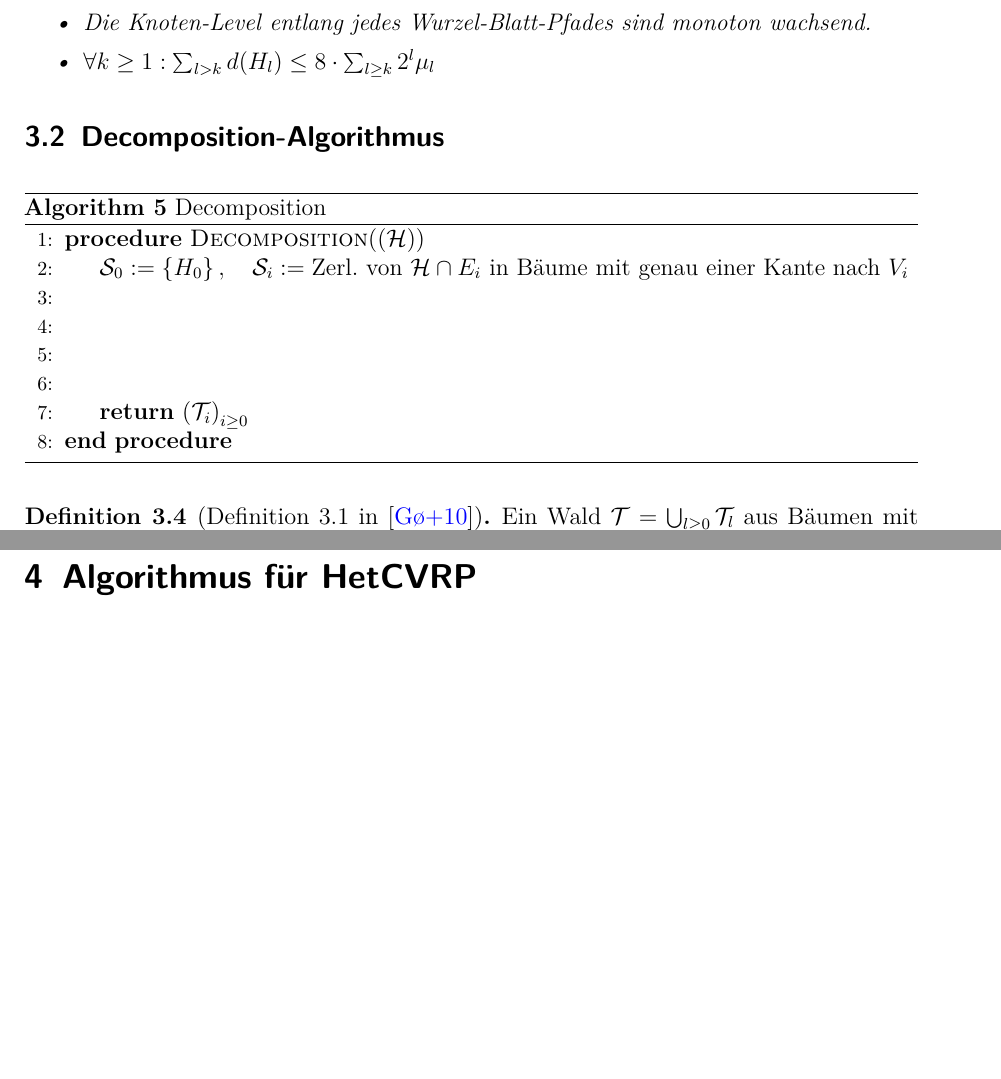
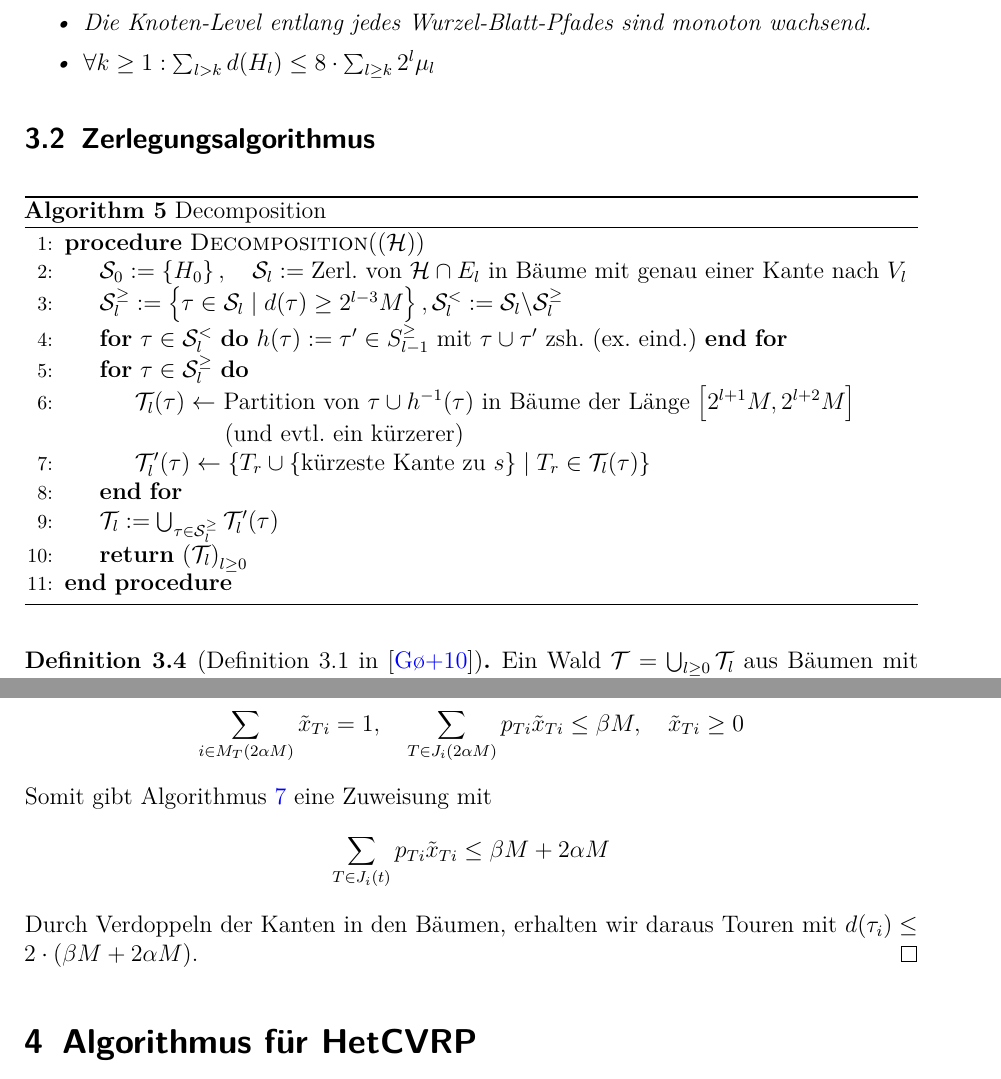
Before and after one commit to GraffL/Vortrag-zu-Heterogenem-k-CVRP, a LaTeX document (Ausarbeitung/Ausarbeitung.tex): two parts of pages 6 and 7 of 10 before the commit and two parts of pages 6 and 8 of 11 after it, joined at a grey line, cut so that both start at the same text, the shorter picture padded with empty space. The pictures show the PDF file Ausarbeitung/Ausarbeitung.pdf that the author committed with the source.

Commit message:
Ausarbeitung voresrt fertig

```diff
--- a/Ausarbeitung/Ausarbeitung.tex
+++ b/Ausarbeitung/Ausarbeitung.tex
@@ -295,12 +299,16 @@
 		\caption{Decomposition}\label{AlgDecomposition}
 		\begin{algorithmic}[1]
 			\Procedure{Decomposition}{$\left(\Hc\right)$}
-			\State $\Sc_0 := \left\lbrace H_0 \right\rbrace,\quad \Sc_i := \text{Zerl. von } \Hc\cap E_i \text{ in Bäume mit genau einer Kante nach } V_i$
-			\State
-			\State
-			\State
-			\State
-			\State \Return $\left(\Tc_i\right)_{i\geq 0}$
+			\State $\Sc_0 := \left\lbrace H_0 \right\rbrace,\quad \Sc_l := \text{Zerl. von } \Hc\cap E_l \text{ in Bäume mit genau einer Kante nach } V_l$
+			\State $\Sc_l^{\geq} := \left\{\tau \in \Sc_l \mid d(\tau) \geq 2^{l-3}M\right\}, \Sc_l^< := \Sc_l \backslash \Sc_l^{\geq}$
+			\LineFor{$\tau \in \Sc_l^{<}$}{$h(\tau) := \tau' \in S_{l-1}^{\geq}$ mit $\tau \cup \tau'$ zsh. (ex. eind.)}
+			\For{$\tau \in \Sc_l^{\geq}$}
+				\State $\Tc_l(\tau) \gets$ Partition von $\tau \cup h^{-1}(\tau)$ in Bäume der Länge $\left[2^{l+1}M, 2^{l+2}M\right]$
+				\Statex \hspace{6.5em} (und evtl. ein kürzerer)
+				\State $\Tc'_l(\tau) \gets \left\{T_r \cup \{\text{kürzeste Kante zu } s\} \mid T_r \in \Tc_l(\tau)\right\}$
+			\EndFor
+			\State $\Tc_l := \bigcup_{\tau \in \Sc_l^{\geq}}\Tc'_l(\tau)$
+			\State \Return $\left(\Tc_l\right)_{l\geq 0}$
 			\EndProcedure
 		\end{algorithmic}
 	\end{algorithm}
@@ -357,6 +371,13 @@
 		Gegeben einen $(\alpha, \beta)$-zuweisbaren Wald, liefern \cref{AlgFractionalAssignment} und \cref{AlgRoundingAssignment} eine $(4\alpha+2\beta)$-approximative Lösung für \HetTSP.
 	\end{lemma}
 
+	\begin{proof}
+		$\tilde{x}_{Ti}$ erfüllt:
+			\[\sum_{i\in M_T(2\alpha M)} \tilde{x}_{Ti} = 1, \quad \sum_{T\in J_i(2\alpha M)} p_{Ti}\tilde{x}_{Ti} \leq \beta M, \quad \tilde{x}_{Ti} \geq 0 \]
+		Somit gibt \Cref{AlgRoundingAssignment} eine Zuweisung mit
+			\[\sum_{T\in J_i(t)} p_{Ti}\tilde{x}_{Ti} \leq \beta M + 2\alpha M\]
+		Durch Verdoppeln der Kanten in den Bäumen, erhalten wir daraus Touren mit $d(\tau_i) \leq 2\cdot \left(\beta M + 2\alpha M\right)$.
+	\end{proof}
 
 	\section{Algorithmus für \HetCVRP}
 
```
Also changed, not shown: Ausarbeitung/Ausarbeitung.pdf, Ausarbeitung/Ausarbeitung.tex (30 more changed lines).
